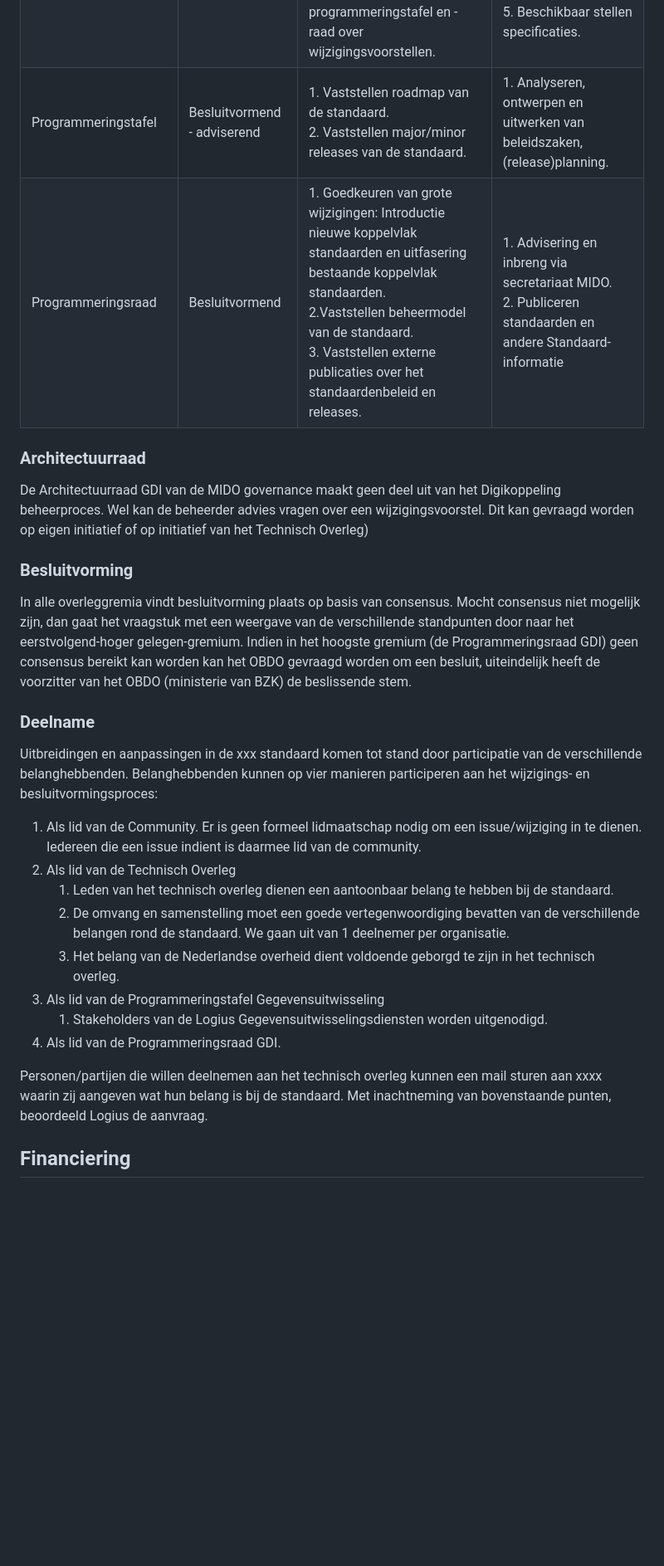
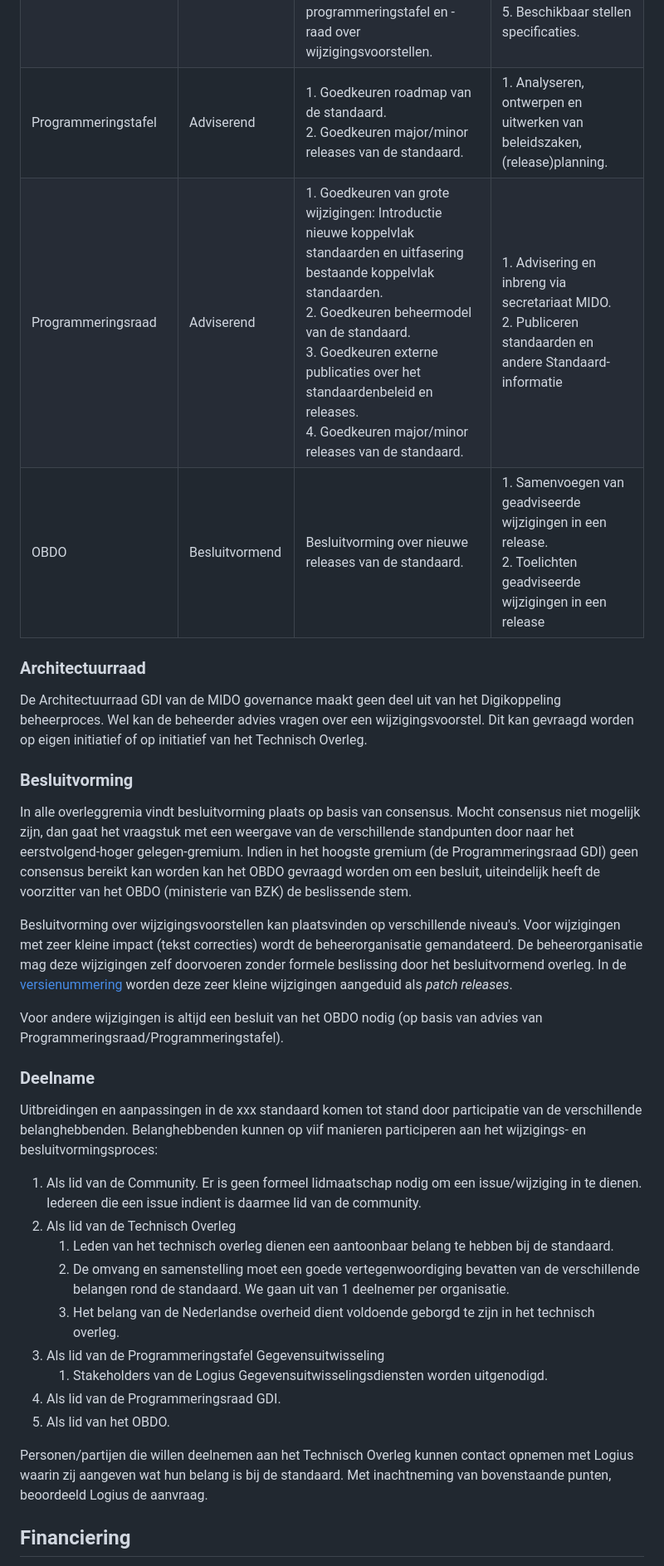
Before and after one commit to Logius-standaarden/Logius-Beheermodel, a Markdown page: ch02_Strategie.md, the part around one of its changes. Shown at 83% size. GitHub-like rendering; blank space fills up the shorter version.

```diff
--- a/ch02_Strategie.md
+++ b/ch02_Strategie.md
@@ -111,17 +132,17 @@ In tabelvorm:
 |     ---      |    ----      |         ---          |                   ---                     |
 | **Community** (omvang beperkt) | Inhoud -- delen    | 1. Volgen van ontwikkelingen.<br/> 2. Leveren van input voor de doorontwikkeling van de standaard. |  1. Informatie m.b.t. specificaties en beheer open delen met community.<br/> 2. Deelnemen aan stuurgroep en werkgroepen |
 | Technisch Overleg (Operationeel, 4x per jaar) | Inhoud - afstemmen | 1. Inhoudelijk ontwikkelen van standaard onderdelen en bijbehorende documentatie. <br/>2. Voorbereiden van de release- planning. <br/>3. Prioriteiten stellen voor de ontwikkeling, roadmap van nieuwe releases van de standaarden.<br/> 4. Goedkeuring van aanpassingen op de standaard.<br/> 5. Advies aan programmeringstafel en -raad over wijzigingsvoorstellen. | 1. Analyseren, ontwerpen en uitwerken van specificaties. <br/>2. Volgen en beïnvloeden van aanpalende standaarden. <br/>3. Organiseren bijeenkomsten. <br/>4. Opstellen en verspreiden notulen. <br/>5. Beschikbaar stellen specificaties. |
-| Programmeringstafel | Besluitvormend - adviserend | 1. Vaststellen roadmap van de standaard.<br/> 2. Vaststellen major/minor releases van de standaard.| 1. Analyseren, ontwerpen en uitwerken van beleidszaken, (release)planning. |
-| Programmeringsraad | Besluitvormend | 1. Goedkeuren van grote wijzigingen: Introductie nieuwe koppelvlak standaarden en uitfasering bestaande koppelvlak standaarden. <br/> 2.Vaststellen beheermodel van de standaard.<br/> 3. Vaststellen externe publicaties over het standaardenbeleid en releases. | 1. Advisering en inbreng via secretariaat MIDO. <br/>2. Publiceren standaarden en andere Standaard-informatie |
+| Programmeringstafel | Adviserend | 1. Goedkeuren roadmap van de standaard.<br/> 2. Goedkeuren major/minor releases van de standaard.| 1. Analyseren, ontwerpen en uitwerken van beleidszaken, (release)planning. |
+| Programmeringsraad | Adviserend | 1. Goedkeuren van grote wijzigingen: Introductie nieuwe koppelvlak standaarden en uitfasering bestaande koppelvlak standaarden. <br/> 2. Goedkeuren beheermodel van de standaard.<br/> 3. Goedkeuren externe publicaties over het standaardenbeleid en releases.<br/> 4.  Goedkeuren major/minor releases van de standaard.| 1. Advisering en inbreng via secretariaat MIDO. <br/>2. Publiceren standaarden en andere Standaard-informatie |
+| OBDO    | Besluitvormend | Besluitvorming over nieuwe releases van de standaard. | 1. Samenvoegen van geadviseerde wijzigingen in een release.<br/> 2. Toelichten geadviseerde wijzigingen in een release |
 
 ### Architectuurraad
 De Architectuurraad GDI van de MIDO governance maakt geen deel uit van het
 Digikoppeling beheerproces. Wel kan de beheerder advies vragen over een
 wijzigingsvoorstel. Dit kan gevraagd worden op eigen initiatief of op
-initiatief van het Technisch Overleg)
+initiatief van het Technisch Overleg.
 
 ### Besluitvorming
-
 In alle overleggremia vindt besluitvorming plaats op basis van
 consensus. Mocht consensus niet mogelijk zijn, dan gaat het vraagstuk
 met een weergave van de verschillende standpunten door naar het
@@ -130,14 +151,22 @@ eerstvolgend-hoger gelegen-gremium. Indien in het hoogste gremium
 het OBDO gevraagd worden om een besluit, uiteindelijk heeft de voorzitter
 van het OBDO (ministerie van BZK) de beslissende stem.
 
+Besluitvorming over wijzigingsvoorstellen kan plaatsvinden op verschillende
+niveau's. Voor wijzigingen met zeer kleine impact (tekst correcties) wordt
+de beheerorganisatie gemandateerd. De beheerorganisatie mag deze wijzigingen
+zelf doorvoeren zonder formele beslissing door het besluitvormend overleg. In de
+[versienummering](#bijlage-versie-nummering-logius-standaarden) worden
+deze zeer kleine wijzigingen aangeduid als _patch releases_.
+
+Voor andere wijzigingen is altijd een besluit van het OBDO nodig
+(op basis van advies van Programmeringsraad/Programmeringstafel).
+
 ### Deelname
 
 Uitbreidingen en aanpassingen in de xxx standaard komen tot stand door
 participatie van de verschillende belanghebbenden. Belanghebbenden
-kunnen op vier manieren participeren aan het wijzigings- en
+kunnen op viif manieren participeren aan het wijzigings- en
 besluitvormingsproces:
-
-
 
 1.  Als lid van de Community. Er is geen formeel lidmaatschap nodig
     om een issue/wijziging in te dienen. Iedereen die een issue indient
@@ -154,10 +183,10 @@ besluitvormingsproces:
     1. Stakeholders van de Logius Gegevensuitwisselingsdiensten worden
        uitgenodigd.
 4.  Als lid van de Programmeringsraad GDI.
+5.  Als lid van het OBDO.
 
-
-Personen/partijen die willen deelnemen aan het technisch overleg
-kunnen een mail sturen aan xxxx waarin zij aangeven wat hun belang is
+Personen/partijen die willen deelnemen aan het Technisch Overleg
+kunnen contact opnemen met Logius waarin zij aangeven wat hun belang is
 bij de standaard. Met inachtneming van bovenstaande punten, beoordeeld
 Logius de aanvraag.
 
```
Also changed, not shown: other parts of ch02_Strategie.md (+39 -18 lines).
